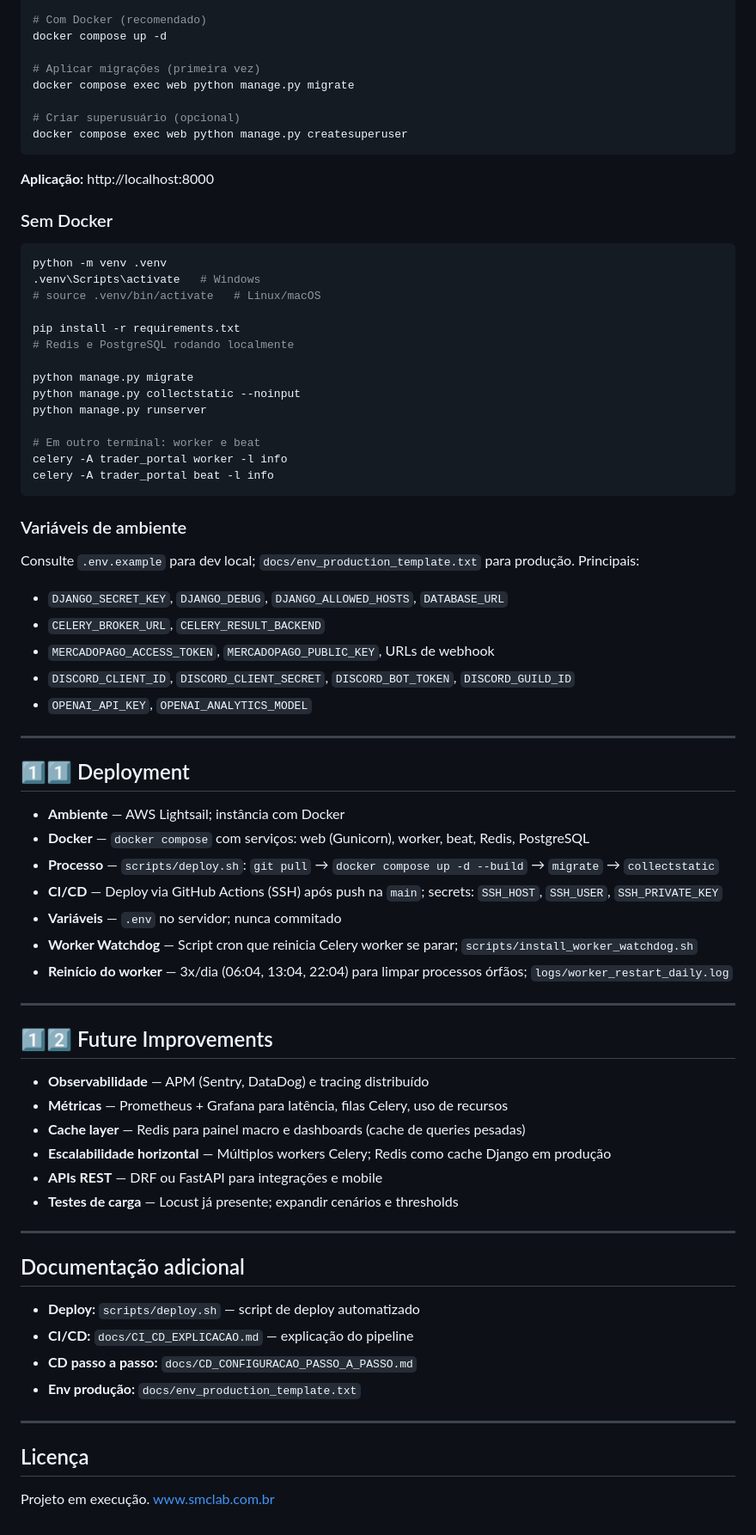
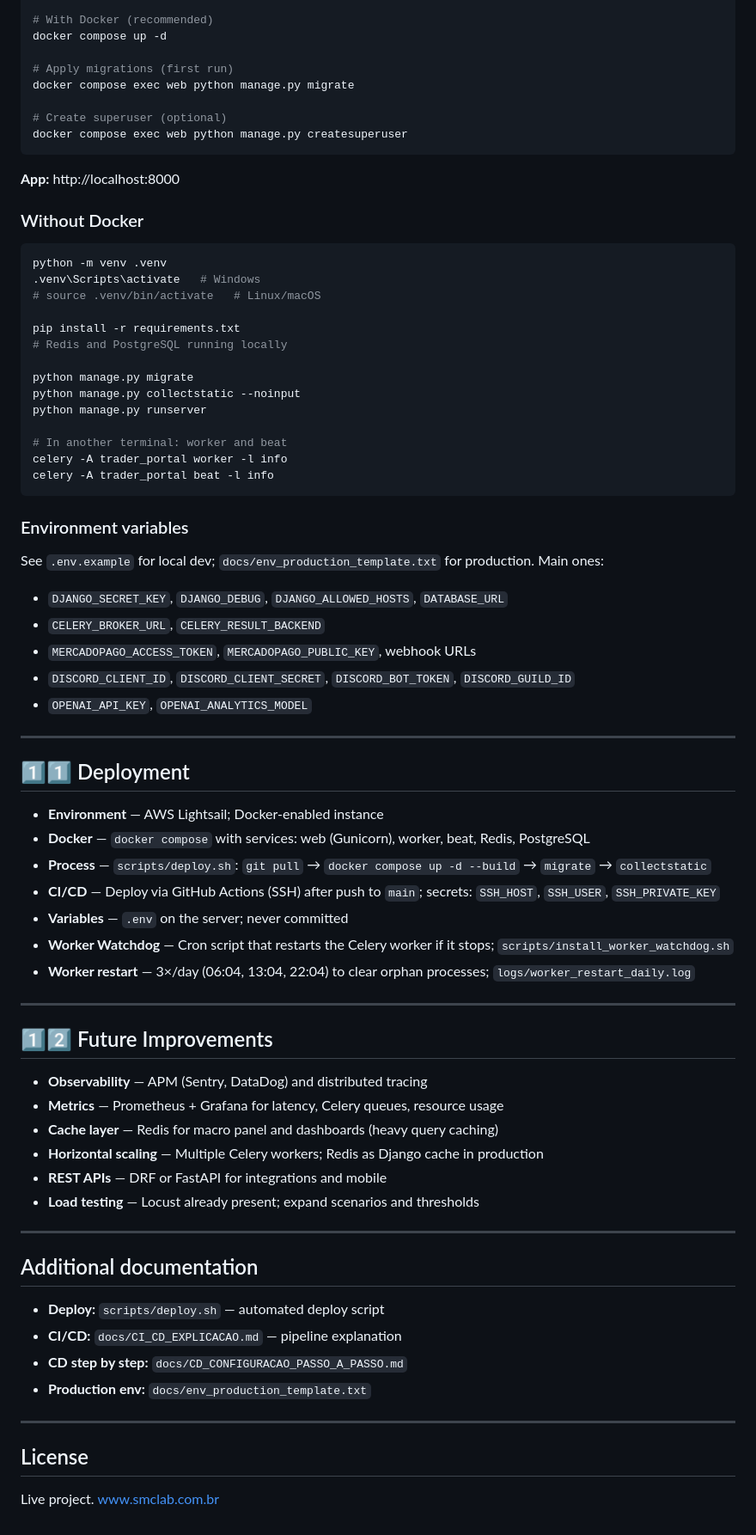
Before and after one commit to Cascapera/smc_lab, a Markdown page: README.md, the part around one of its changes. Shown at 86% size. Rendered like a GitHub page.

````diff
--- a/README.md
+++ b/README.md
@@ -155,17 +155,17 @@ cp .env.example .env
 
-# Com Docker (recomendado)
+# With Docker (recommended)
 docker compose up -d
 
-# Aplicar migrações (primeira vez)
+# Apply migrations (first run)
 docker compose exec web python manage.py migrate
 
-# Criar superusuário (opcional)
+# Create superuser (optional)
 docker compose exec web python manage.py createsuperuser
 ```
 
-**Aplicação:** http://localhost:8000
+**App:** http://localhost:8000
 
-### Sem Docker
+### Without Docker
 
 ```bash
 python -m venv .venv
@@ -173,24 +173,24 @@ python -m venv .venv
 # source .venv/bin/activate   # Linux/macOS
 
 pip install -r requirements.txt
-# Redis e PostgreSQL rodando localmente
+# Redis and PostgreSQL running locally
 
 python manage.py migrate
 python manage.py collectstatic --noinput
 python manage.py runserver
 
-# Em outro terminal: worker e beat
+# In another terminal: worker and beat
 celery -A trader_portal worker -l info
 celery -A trader_portal beat -l info
 ```
 
-### Variáveis de ambiente
+### Environment variables
 
-Consulte `.env.example` para dev local; `docs/env_production_template.txt` para produção. Principais:
+See `.env.example` for local dev; `docs/env_production_template.txt` for production. Main ones:
 
 - `DJANGO_SECRET_KEY`, `DJANGO_DEBUG`, `DJANGO_ALLOWED_HOSTS`, `DATABASE_URL`
 - `CELERY_BROKER_URL`, `CELERY_RESULT_BACKEND`
-- `MERCADOPAGO_ACCESS_TOKEN`, `MERCADOPAGO_PUBLIC_KEY`, URLs de webhook
+- `MERCADOPAGO_ACCESS_TOKEN`, `MERCADOPAGO_PUBLIC_KEY`, webhook URLs
 - `DISCORD_CLIENT_ID`, `DISCORD_CLIENT_SECRET`, `DISCORD_BOT_TOKEN`, `DISCORD_GUILD_ID`
 - `OPENAI_API_KEY`, `OPENAI_ANALYTICS_MODEL`
 
@@ -198,36 +198,36 @@ Consulte `.env.example` para dev local; `docs/env_production_template.txt` para
 
 ## 1️⃣1️⃣ Deployment
 
-- **Ambiente** — AWS Lightsail; instância com Docker
-- **Docker** — `docker compose` com serviços: web (Gunicorn), worker, beat, Redis, PostgreSQL
-- **Processo** — `scripts/deploy.sh`: `git pull` → `docker compose up -d --build` → `migrate` → `collectstatic`
-- **CI/CD** — Deploy via GitHub Actions (SSH) após push na `main`; secrets: `SSH_HOST`, `SSH_USER`, `SSH_PRIVATE_KEY`
-- **Variáveis** — `.env` no servidor; nunca commitado
-- **Worker Watchdog** — Script cron que reinicia Celery worker se parar; `scripts/install_worker_watchdog.sh`
-- **Reinício do worker** — 3x/dia (06:04, 13:04, 22:04) para limpar processos órfãos; `logs/worker_restart_daily.log`
+- **Environment** — AWS Lightsail; Docker-enabled instance
+- **Docker** — `docker compose` with services: web (Gunicorn), worker, beat, Redis, PostgreSQL
+- **Process** — `scripts/deploy.sh`: `git pull` → `docker compose up -d --build` → `migrate` → `collectstatic`
+- **CI/CD** — Deploy via GitHub Actions (SSH) after push to `main`; secrets: `SSH_HOST`, `SSH_USER`, `SSH_PRIVATE_KEY`
+- **Variables** — `.env` on the server; never committed
+- **Worker Watchdog** — Cron script that restarts the Celery worker if it stops; `scripts/install_worker_watchdog.sh`
+- **Worker restart** — 3×/day (06:04, 13:04, 22:04) to clear orphan processes; `logs/worker_restart_daily.log`
 
 ---
 
 ## 1️⃣2️⃣ Future Improvements
 
-- **Observabilidade** — APM (Sentry, DataDog) e tracing distribuído
-- **Métricas** — Prometheus + Grafana para latência, filas Celery, uso de recursos
-- **Cache layer** — Redis para painel macro e dashboards (cache de queries pesadas)
-- **Escalabilidade horizontal** — Múltiplos workers Celery; Redis como cache Django em produção
-- **APIs REST** — DRF ou FastAPI para integrações e mobile
-- **Testes de carga** — Locust já presente; expandir cenários e thresholds
+- **Observability** — APM (Sentry, DataDog) and distributed tracing
+- **Metrics** — Prometheus + Grafana for latency, Celery queues, resource usage
+- **Cache layer** — Redis for macro panel and dashboards (heavy query caching)
+- **Horizontal scaling** — Multiple Celery workers; Redis as Django cache in production
+- **REST APIs** — DRF or FastAPI for integrations and mobile
+- **Load testing** — Locust already present; expand scenarios and thresholds
 
 ---
 
-## Documentação adicional
+## Additional documentation
 
-- **Deploy:** `scripts/deploy.sh` — script de deploy automatizado
-- **CI/CD:** `docs/CI_CD_EXPLICACAO.md` — explicação do pipeline
-- **CD passo a passo:** `docs/CD_CONFIGURACAO_PASSO_A_PASSO.md`
-- **Env produção:** `docs/env_production_template.txt`
+- **Deploy:** `scripts/deploy.sh` — automated deploy script
+- **CI/CD:** `docs/CI_CD_EXPLICACAO.md` — pipeline explanation
+- **CD step by step:** `docs/CD_CONFIGURACAO_PASSO_A_PASSO.md`
+- **Production env:** `docs/env_production_template.txt`
 
 ---
 
-## Licença
+## License
 
-Projeto em execução. www.smclab.com.br
+Live project. www.smclab.com.br
````
Also changed, not shown: other parts of README.md (+60 -60 lines).
